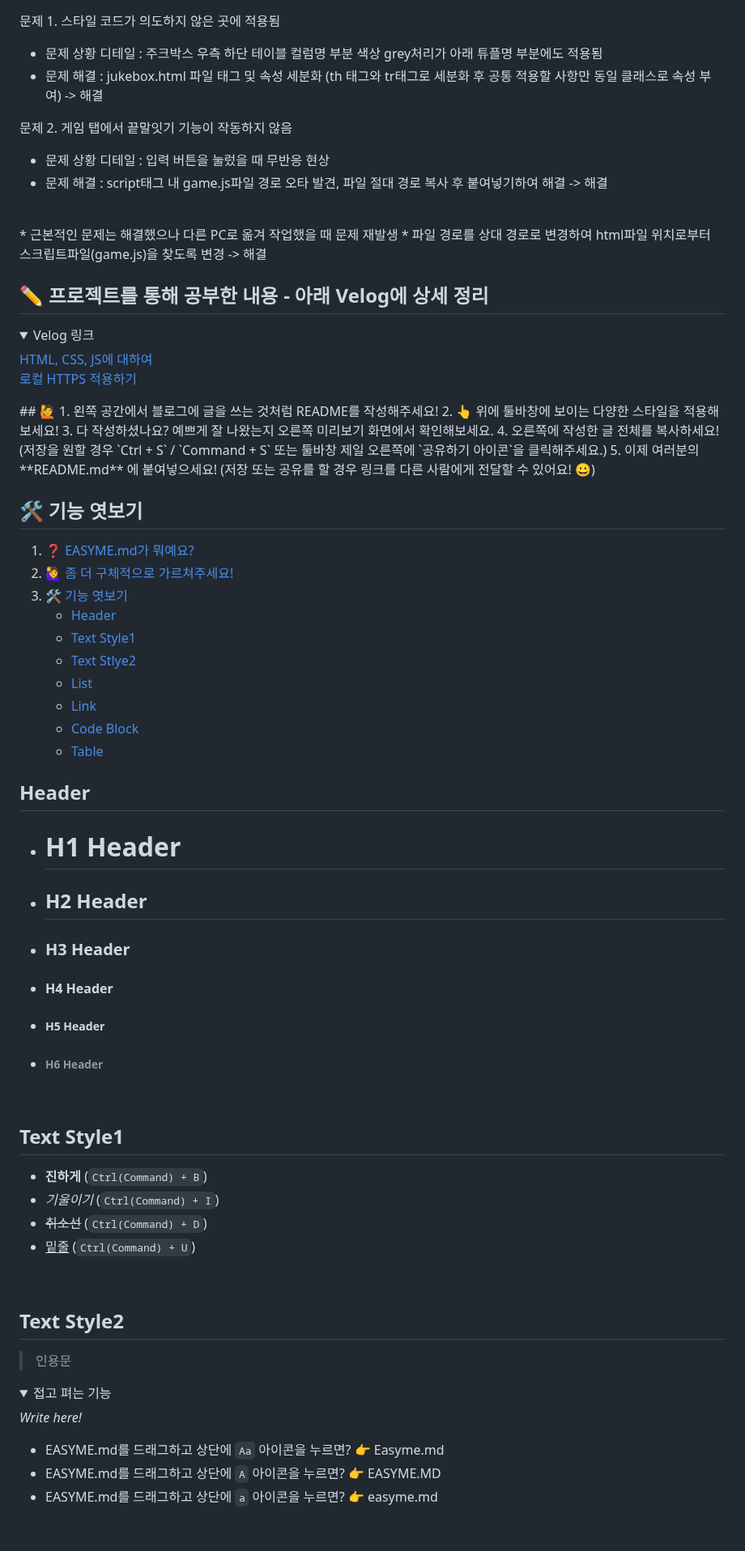
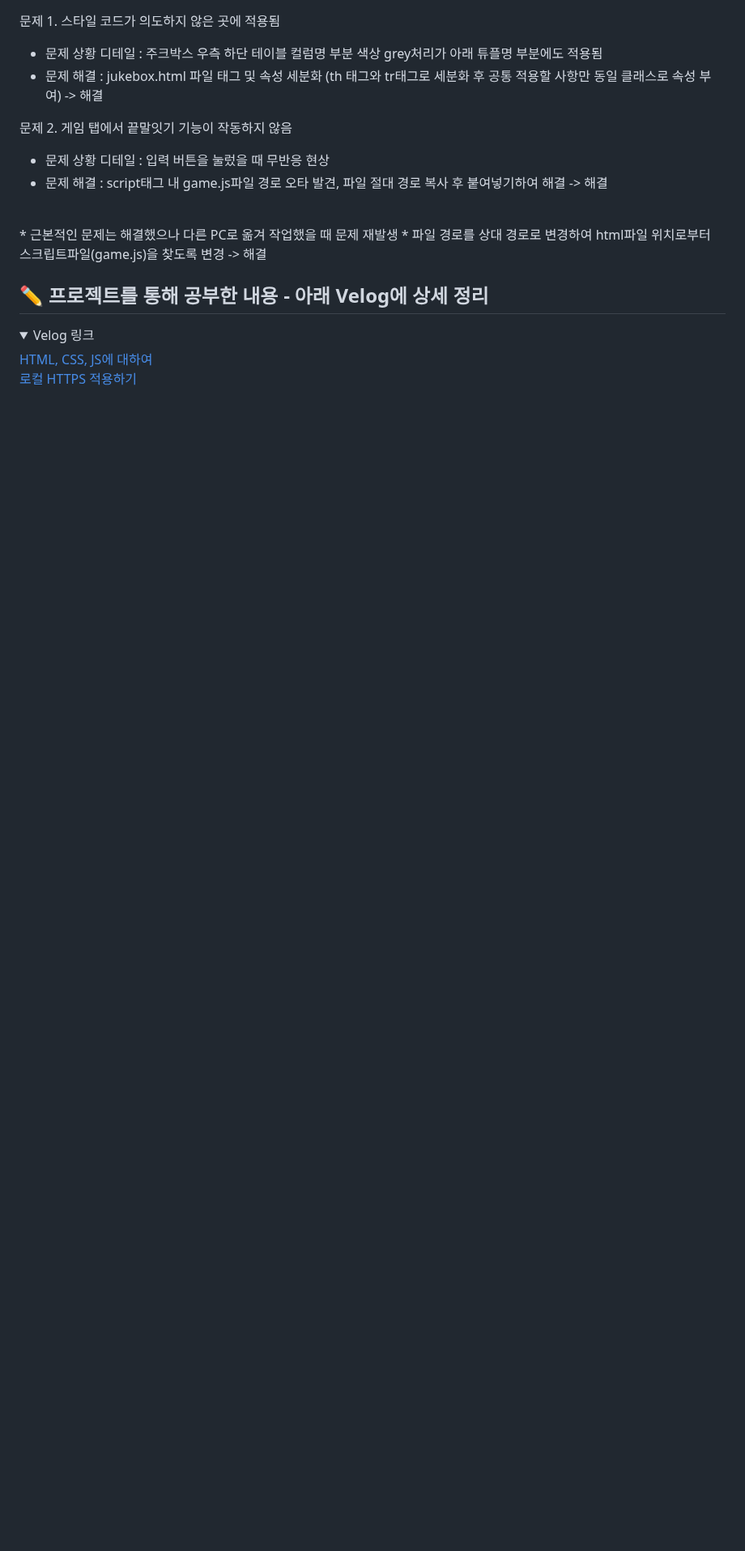
Before and after one commit to yeboong99/precamp, a Markdown page: README.md, the part around one of its changes. Shown at 81% size. GitHub-like rendering; folded sections open; blank space fills up the shorter version.

```diff
--- a/README.md
+++ b/README.md
@@ -63,57 +63,3 @@ div 태그를 이용해 좌/우측, 상/하단 영역 분리 <br>
 <br>
 
 </details>
-## 🙋
-1. 왼쪽 공간에서 블로그에 글을 쓰는 것처럼 README를 작성해주세요!
-2. 👆 위에 툴바창에 보이는 다양한 스타일을 적용해보세요!
-3. 다 작성하셨나요? 예쁘게 잘 나왔는지 오른쪽 미리보기 화면에서 확인해보세요.
-4. 오른쪽에 작성한 글 전체를 복사하세요!
-(저장을 원할 경우 `Ctrl + S` / `Command + S` 또는 툴바창 제일 오른쪽에 `공유하기 아이콘`을 클릭해주세요.)
-5. 이제 여러분의 **README.md** 에 붙여넣으세요!
-(저장 또는 공유를 할 경우 링크를 다른 사람에게 전달할 수 있어요! 😀)
-
-## 🛠 기능 엿보기
-
-1. [❓ EASYME.md가 뭐예요?  ](#-easymemd가-뭐예요)
-2. [🙋‍♀️ 좀 더 구체적으로 가르쳐주세요!](#-좀-더-구체적으로-가르쳐주세요)
-3. [🛠 기능 엿보기](#-기능-엿보기)
-    - [Header](#header)
-    - [Text Style1](#text-style1)
-    - [Text Stlye2](#text-style2)
-    - [List](#list)
-    - [Link](#link)
-    - [Code Block](#code-block)
-    - [Table](#table)
-
-## Header
-- # H1 Header
-- ## H2 Header
-- ### H3 Header
-- #### H4 Header
-- ##### H5 Header
-- ###### H6 Header
-
-<br>
-
-## Text Style1
-- **진하게** (`Ctrl(Command) + B`)
-- *기울이기* (`Ctrl(Command) + I`)
-- <s>취소선</s> (`Ctrl(Command) + D`)
-- <u>밑줄</u> (`Ctrl(Command) + U`)
-
-<br>
-
-## Text Style2
-
->인용문
-
-<details><summary>접고 펴는 기능
-</summary>
-
-*Write here!*
-</details>
-
-- EASYME.md를 드래그하고 상단에 `Aa` 아이콘을 누르면? 👉 Easyme.md
-- EASYME.md를 드래그하고 상단에 `A` 아이콘을 누르면? 👉 EASYME.MD
-- EASYME.md를 드래그하고 상단에 `a` 아이콘을 누르면? 👉 easyme.md
-
```
Also changed, not shown: other parts of README.md (+0 -62 lines).
